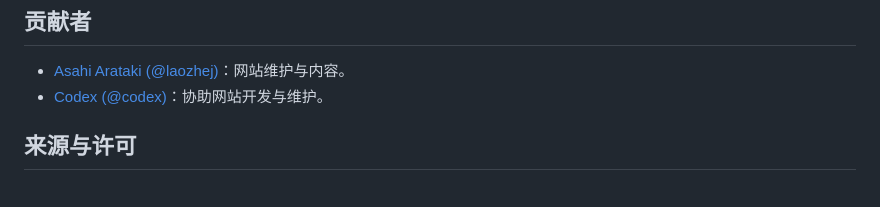
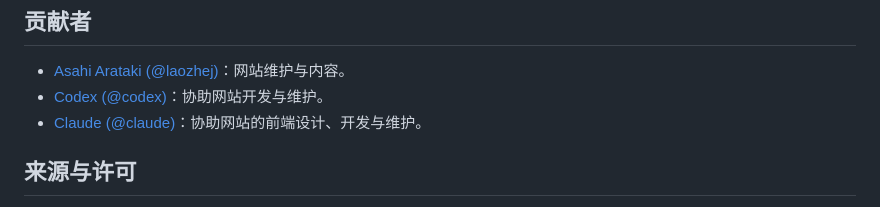
Before and after one commit to laozhej/laozhej.github.io, a Markdown page: README.md, the part around the change. Drawn GitHub-style.

Commit message:
Add Claude as a contributor
Added Claude as a contributor for frontend design and development.

```diff
--- a/README.md
+++ b/README.md
@@ -106,6 +106,7 @@ tags: [标签一, 标签二]
 
 - [Asahi Arataki (@laozhej)](https://github.com/laozhej)：网站维护与内容。
 - [Codex (@codex)](https://github.com/codex)：协助网站开发与维护。
+- [Claude (@claude)](https://github.com/claude)：协助网站的前端设计、开发与维护。
 
 ## 来源与许可
 
```
